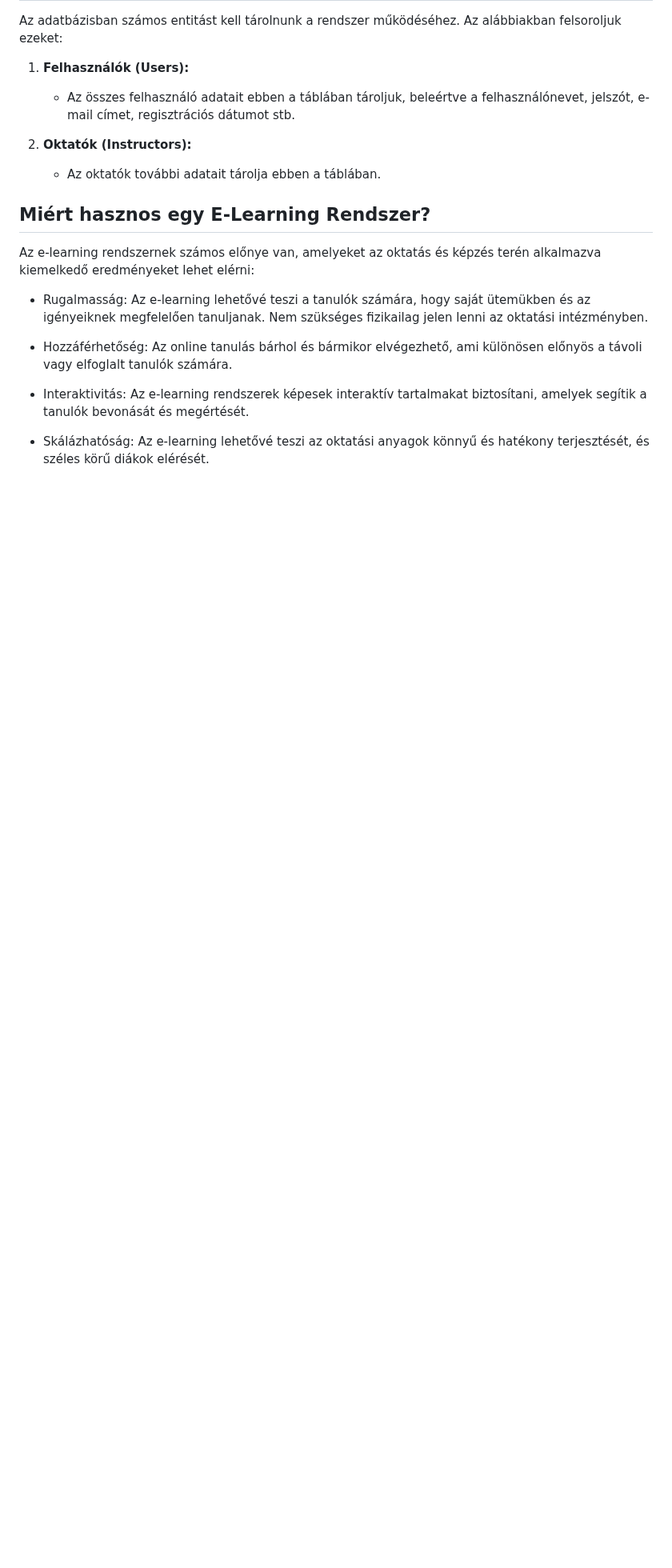
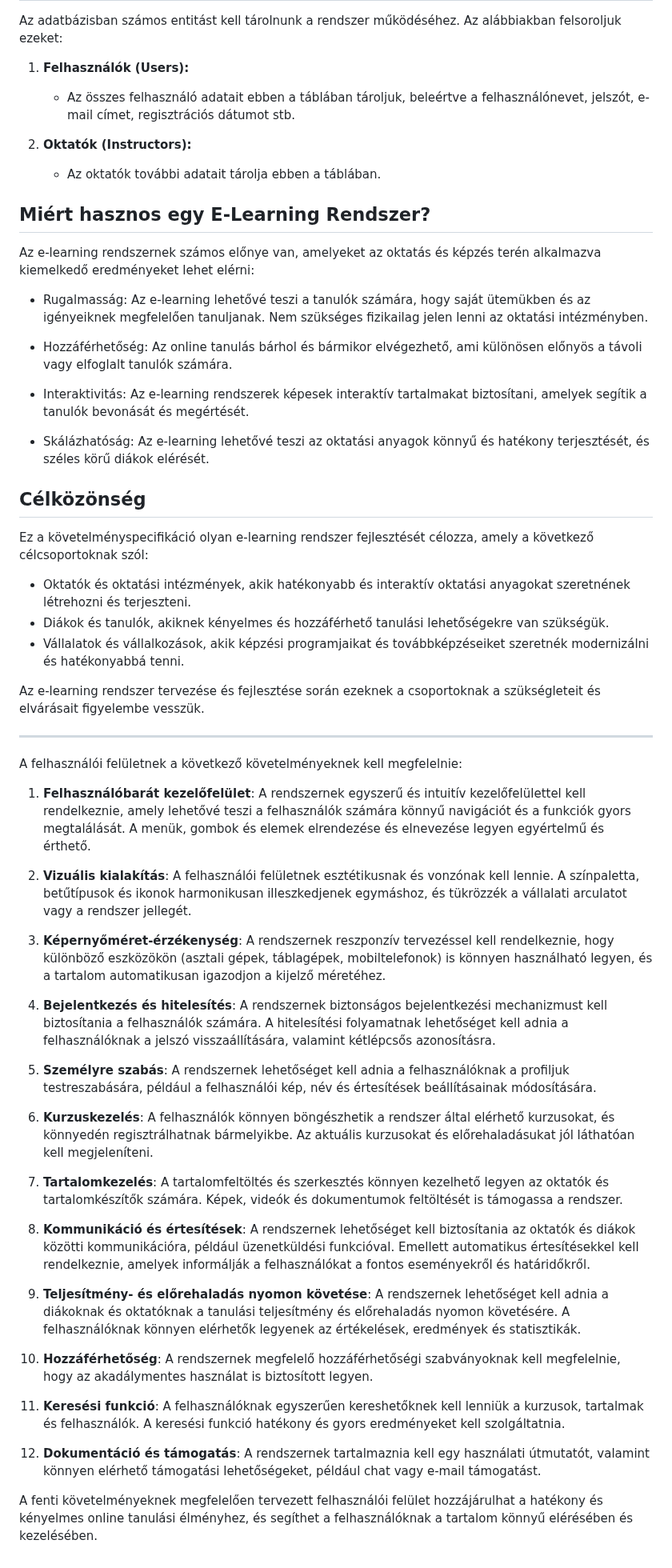
Before and after one commit to barathymarcell/big_project, a Markdown page: DOCS/funkciospec.md, the part around the change. Shown at 80% size. Drawn GitHub-style; blank space fills up the shorter version.

Commit message:
Célközönség was added to funkciospec.md

```diff
--- a/DOCS/funkciospec.md
+++ b/DOCS/funkciospec.md
@@ -109,3 +109,43 @@ Az e-learning rendszernek számos előnye van, amelyeket az oktatás és képzé
 - Interaktivitás: Az e-learning rendszerek képesek interaktív tartalmakat biztosítani, amelyek segítik a tanulók bevonását és megértését.
 
 - Skálázhatóság: Az e-learning lehetővé teszi az oktatási anyagok könnyű és hatékony terjesztését, és széles körű diákok elérését.
+
+## Célközönség
+
+Ez a követelményspecifikáció olyan e-learning rendszer fejlesztését célozza, amely a következő célcsoportoknak szól:
+
+- Oktatók és oktatási intézmények, akik hatékonyabb és interaktív oktatási anyagokat szeretnének létrehozni és terjeszteni.
+- Diákok és tanulók, akiknek kényelmes és hozzáférhető tanulási lehetőségekre van szükségük.
+- Vállalatok és vállalkozások, akik képzési programjaikat és továbbképzéseiket szeretnék modernizálni és hatékonyabbá tenni.
+
+Az e-learning rendszer tervezése és fejlesztése során ezeknek a csoportoknak a szükségleteit és elvárásait figyelembe vesszük.
+
+---
+
+A felhasználói felületnek a következő követelményeknek kell megfelelnie:
+
+1. **Felhasználóbarát kezelőfelület**: A rendszernek egyszerű és intuitív kezelőfelülettel kell rendelkeznie, amely lehetővé teszi a felhasználók számára könnyű navigációt és a funkciók gyors megtalálását. A menük, gombok és elemek elrendezése és elnevezése legyen egyértelmű és érthető.
+
+2. **Vizuális kialakítás**: A felhasználói felületnek esztétikusnak és vonzónak kell lennie. A színpaletta, betűtípusok és ikonok harmonikusan illeszkedjenek egymáshoz, és tükrözzék a vállalati arculatot vagy a rendszer jellegét.
+
+3. **Képernyőméret-érzékenység**: A rendszernek reszponzív tervezéssel kell rendelkeznie, hogy különböző eszközökön (asztali gépek, táblagépek, mobiltelefonok) is könnyen használható legyen, és a tartalom automatikusan igazodjon a kijelző méretéhez.
+
+4. **Bejelentkezés és hitelesítés**: A rendszernek biztonságos bejelentkezési mechanizmust kell biztosítania a felhasználók számára. A hitelesítési folyamatnak lehetőséget kell adnia a felhasználóknak a jelszó visszaállítására, valamint kétlépcsős azonosításra.
+
+5. **Személyre szabás**: A rendszernek lehetőséget kell adnia a felhasználóknak a profiljuk testreszabására, például a felhasználói kép, név és értesítések beállításainak módosítására.
+
+6. **Kurzuskezelés**: A felhasználók könnyen böngészhetik a rendszer által elérhető kurzusokat, és könnyedén regisztrálhatnak bármelyikbe. Az aktuális kurzusokat és előrehaladásukat jól láthatóan kell megjeleníteni.
+
+7. **Tartalomkezelés**: A tartalomfeltöltés és szerkesztés könnyen kezelhető legyen az oktatók és tartalomkészítők számára. Képek, videók és dokumentumok feltöltését is támogassa a rendszer.
+
+8. **Kommunikáció és értesítések**: A rendszernek lehetőséget kell biztosítania az oktatók és diákok közötti kommunikációra, például üzenetküldési funkcióval. Emellett automatikus értesítésekkel kell rendelkeznie, amelyek informálják a felhasználókat a fontos eseményekről és határidőkről.
+
+9. **Teljesítmény- és előrehaladás nyomon követése**: A rendszernek lehetőséget kell adnia a diákoknak és oktatóknak a tanulási teljesítmény és előrehaladás nyomon követésére. A felhasználóknak könnyen elérhetők legyenek az értékelések, eredmények és statisztikák.
+
+10. **Hozzáférhetőség**: A rendszernek megfelelő hozzáférhetőségi szabványoknak kell megfelelnie, hogy az akadálymentes használat is biztosított legyen.
+
+11. **Keresési funkció**: A felhasználóknak egyszerűen kereshetőknek kell lenniük a kurzusok, tartalmak és felhasználók. A keresési funkció hatékony és gyors eredményeket kell szolgáltatnia.
+
+12. **Dokumentáció és támogatás**: A rendszernek tartalmaznia kell egy használati útmutatót, valamint könnyen elérhető támogatási lehetőségeket, például chat vagy e-mail támogatást.
+
+A fenti követelményeknek megfelelően tervezett felhasználói felület hozzájárulhat a hatékony és kényelmes online tanulási élményhez, és segíthet a felhasználóknak a tartalom könnyű elérésében és kezelésében.
```
